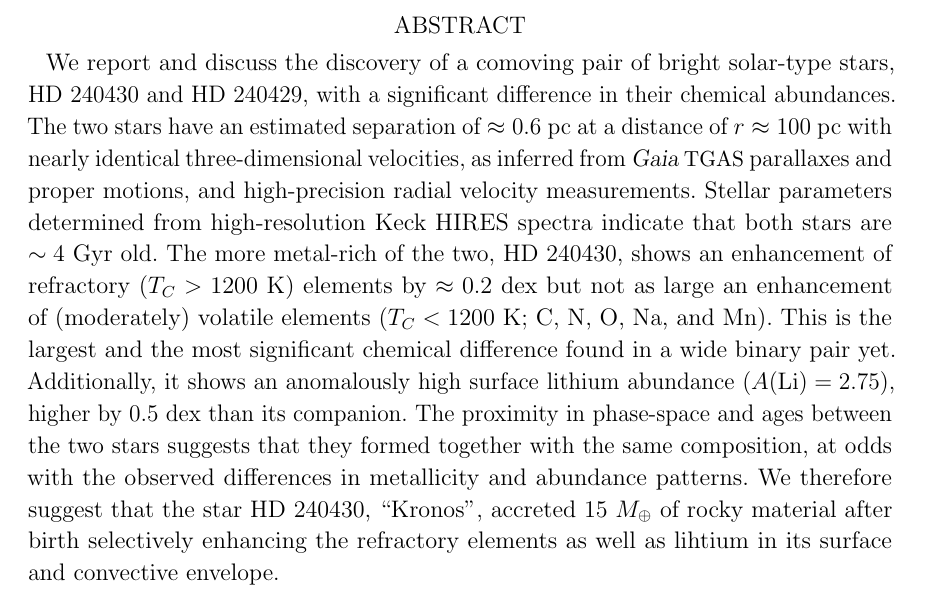
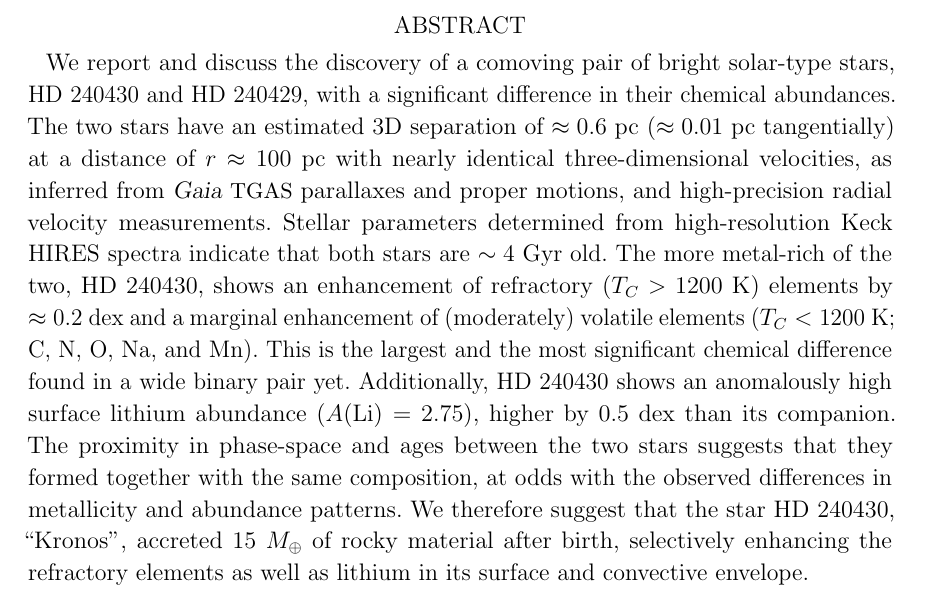
Before and after one commit to smoh/Group1199, a LaTeX paper (paper/ms.tex): part of page 1 of 24, cut so that both start at the same text. Compiled offline with pdfLaTeX.

Commit message:
abstract edits

```diff
--- a/paper/ms.tex
+++ b/paper/ms.tex
@@ -121,7 +121,7 @@
   We report and discuss the discovery of a comoving pair of bright solar-type
   stars, HD~240430 and HD~240429, with a significant difference in their
   chemical abundances.
-  The two stars have an estimated separation of $\approx 0.6$~pc at a distance of
+  The two stars have an estimated 3D separation of $\approx 0.6$~pc ($\approx 0.01$~pc tangentially) at a distance of
   $r\approx 100~\pc$ with nearly identical three-dimensional velocities,
   %($|\Delta \bs{v}| < XX~\kms$ with 95\% confidence),
   as inferred from \gaia\ \tgas\ parallaxes and proper motions, and
@@ -129,20 +129,20 @@
   Stellar parameters determined from high-resolution Keck HIRES spectra
   indicate that both stars are $\sim 4$~Gyr old.
   The more metal-rich of the two, HD~240430, shows an enhancement of refractory
-  ($\Tcondens>1200$~K) elements by $\approx 0.2$~dex but not as large
-  an enhancement of (moderately) volatile elements ($\Tcondens<1200$~K; \elem{C},
+  ($\Tcondens>1200$~K) elements by $\approx 0.2$~dex and a marginal
+  enhancement of (moderately) volatile elements ($\Tcondens<1200$~K; \elem{C},
   \elem{N}, \elem{O}, \elem{Na}, and \elem{Mn}).
   % TODO: Hmmm...
   This is the largest and the most significant chemical difference found in
   a wide binary pair yet.
-  Additionally, it shows an anomalously high surface lithium abundance
+  Additionally, HD~240430 shows an anomalously high surface lithium abundance
   ($A(\elem{Li})=2.75$), higher by $0.5$~dex than its companion.
   The proximity in phase-space and ages between the two stars suggests that
   they formed together with the same composition, at odds with the observed
   differences in metallicity and abundance patterns.
   We therefore suggest that the star HD~240430, ``Kronos'', accreted
-  \maccreted\ of rocky material after birth selectively enhancing the
-  refractory elements as well as lihtium in its surface and convective
+  \maccreted\ of rocky material after birth, selectively enhancing the
+  refractory elements as well as lithium in its surface and convective
   envelope.
 \end{abstract}
 
```
